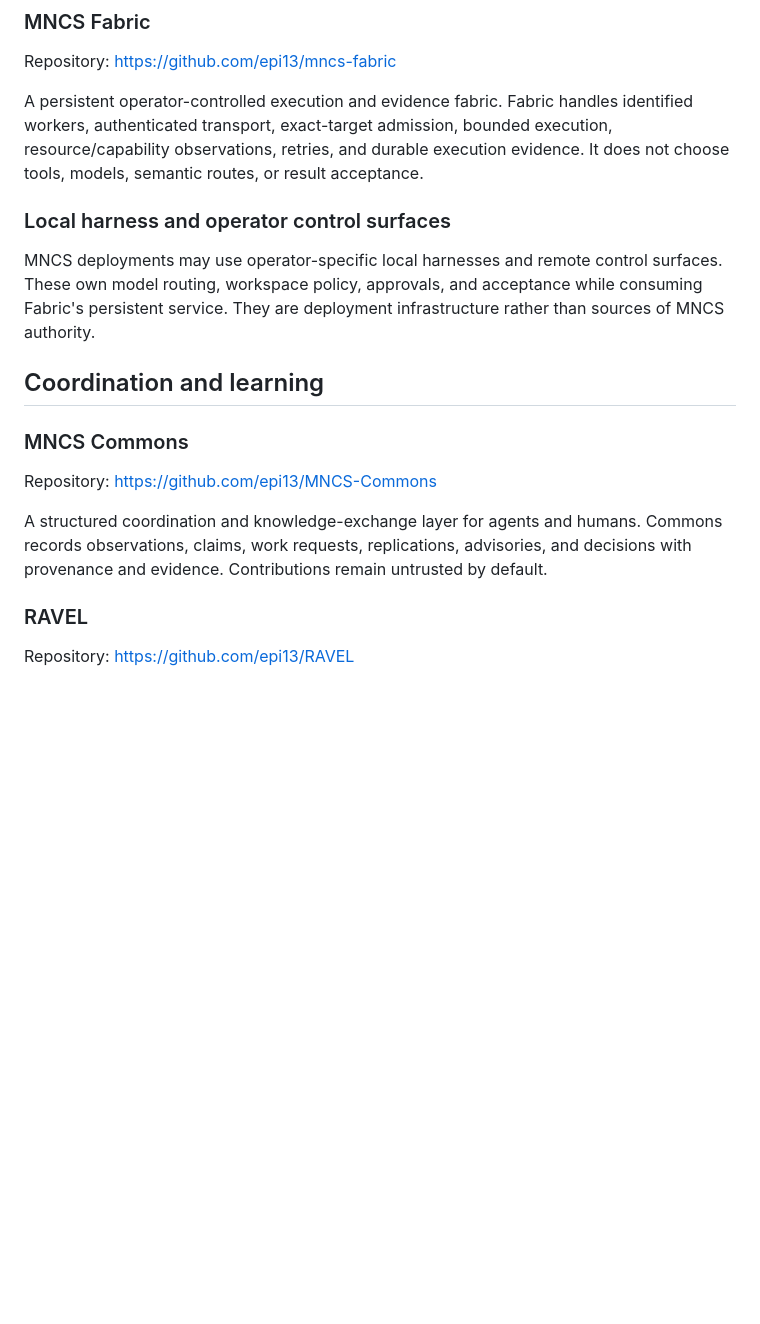
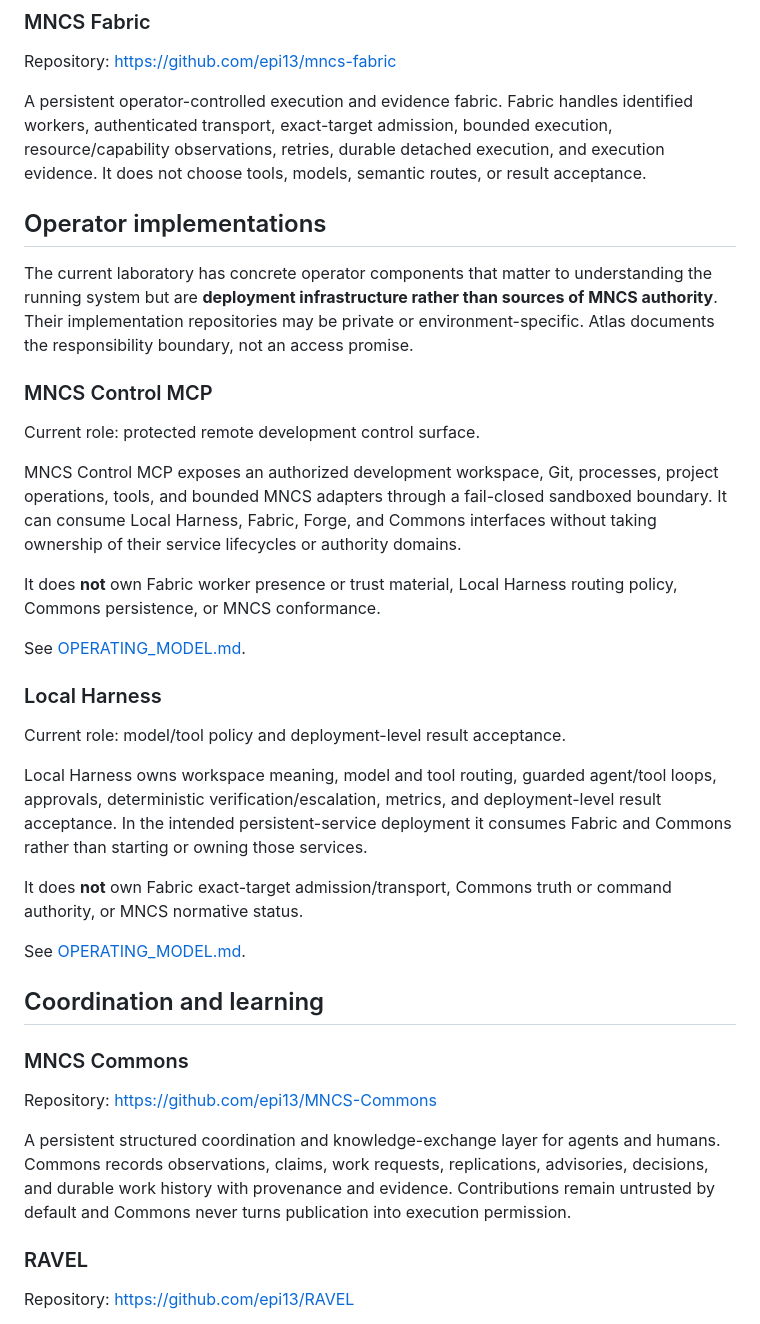
Before and after one commit to epi13/mncs-atlas, a Markdown page: docs/PROJECTS.md, the part around one of its changes. Drawn GitHub-style; blank space fills up the shorter version.

```diff
--- a/docs/PROJECTS.md
+++ b/docs/PROJECTS.md
@@ -34,11 +34,31 @@ A non-normative MCP/CLI development and evidence control plane. Forge runs decla
 
 Repository: https://github.com/epi13/mncs-fabric
 
-A persistent operator-controlled execution and evidence fabric. Fabric handles identified workers, authenticated transport, exact-target admission, bounded execution, resource/capability observations, retries, and durable execution evidence. It does not choose tools, models, semantic routes, or result acceptance.
+A persistent operator-controlled execution and evidence fabric. Fabric handles identified workers, authenticated transport, exact-target admission, bounded execution, resource/capability observations, retries, durable detached execution, and execution evidence. It does not choose tools, models, semantic routes, or result acceptance.
 
-### Local harness and operator control surfaces
+## Operator implementations
 
-MNCS deployments may use operator-specific local harnesses and remote control surfaces. These own model routing, workspace policy, approvals, and acceptance while consuming Fabric's persistent service. They are deployment infrastructure rather than sources of MNCS authority.
+The current laboratory has concrete operator components that matter to understanding the running system but are **deployment infrastructure rather than sources of MNCS authority**. Their implementation repositories may be private or environment-specific. Atlas documents the responsibility boundary, not an access promise.
+
+### MNCS Control MCP
+
+Current role: protected remote development control surface.
+
+MNCS Control MCP exposes an authorized development workspace, Git, processes, project operations, tools, and bounded MNCS adapters through a fail-closed sandboxed boundary. It can consume Local Harness, Fabric, Forge, and Commons interfaces without taking ownership of their service lifecycles or authority domains.
+
+It does **not** own Fabric worker presence or trust material, Local Harness routing policy, Commons persistence, or MNCS conformance.
+
+See [OPERATING_MODEL.md](OPERATING_MODEL.md).
+
+### Local Harness
+
+Current role: model/tool policy and deployment-level result acceptance.
+
+Local Harness owns workspace meaning, model and tool routing, guarded agent/tool loops, approvals, deterministic verification/escalation, metrics, and deployment-level result acceptance. In the intended persistent-service deployment it consumes Fabric and Commons rather than starting or owning those services.
+
+It does **not** own Fabric exact-target admission/transport, Commons truth or command authority, or MNCS normative status.
+
+See [OPERATING_MODEL.md](OPERATING_MODEL.md).
 
 ## Coordination and learning
 
@@ -46,7 +66,7 @@ MNCS deployments may use operator-specific local harnesses and remote control su
 
 Repository: https://github.com/epi13/MNCS-Commons
 
-A structured coordination and knowledge-exchange layer for agents and humans. Commons records observations, claims, work requests, replications, advisories, and decisions with provenance and evidence. Contributions remain untrusted by default.
+A persistent structured coordination and knowledge-exchange layer for agents and humans. Commons records observations, claims, work requests, replications, advisories, decisions, and durable work history with provenance and evidence. Contributions remain untrusted by default and Commons never turns publication into execution permission.
 
 ### RAVEL
 
```
Also changed, not shown: other parts of docs/PROJECTS.md (+20 -4 lines).
